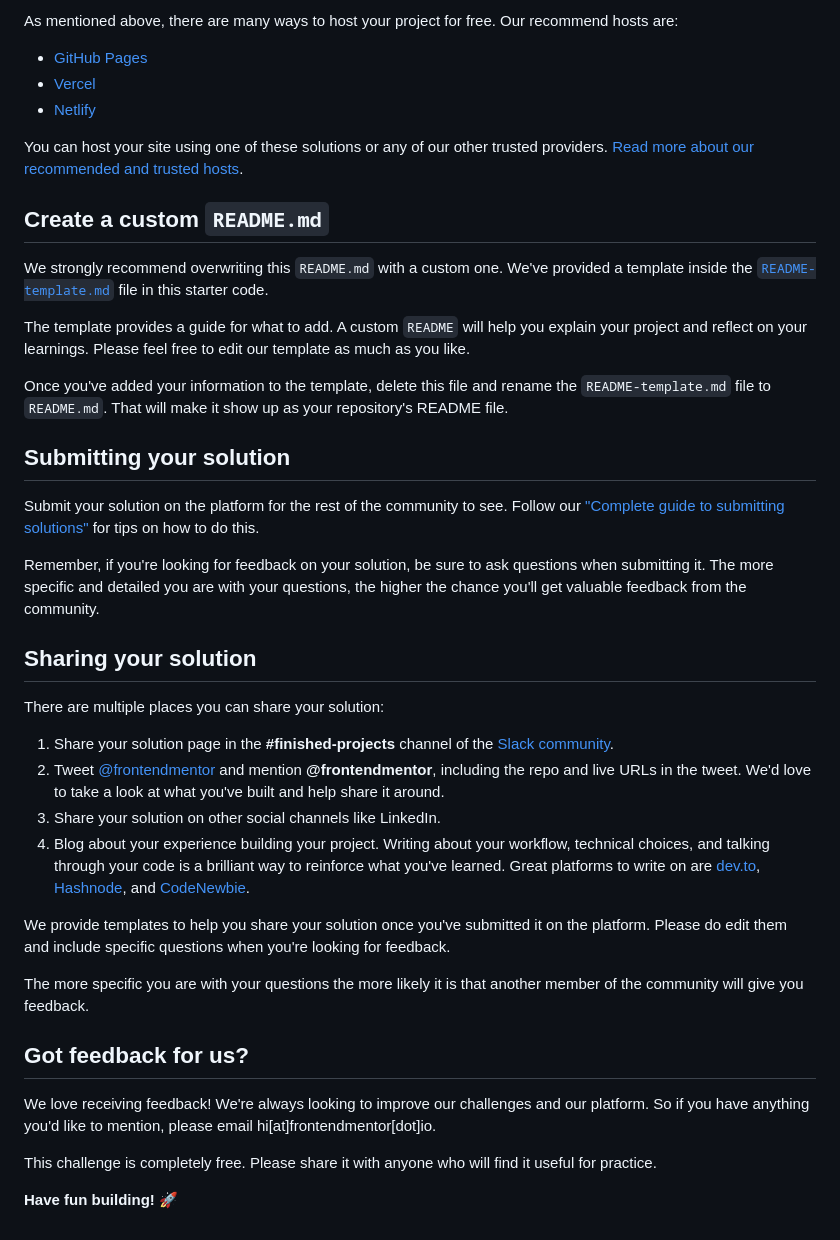
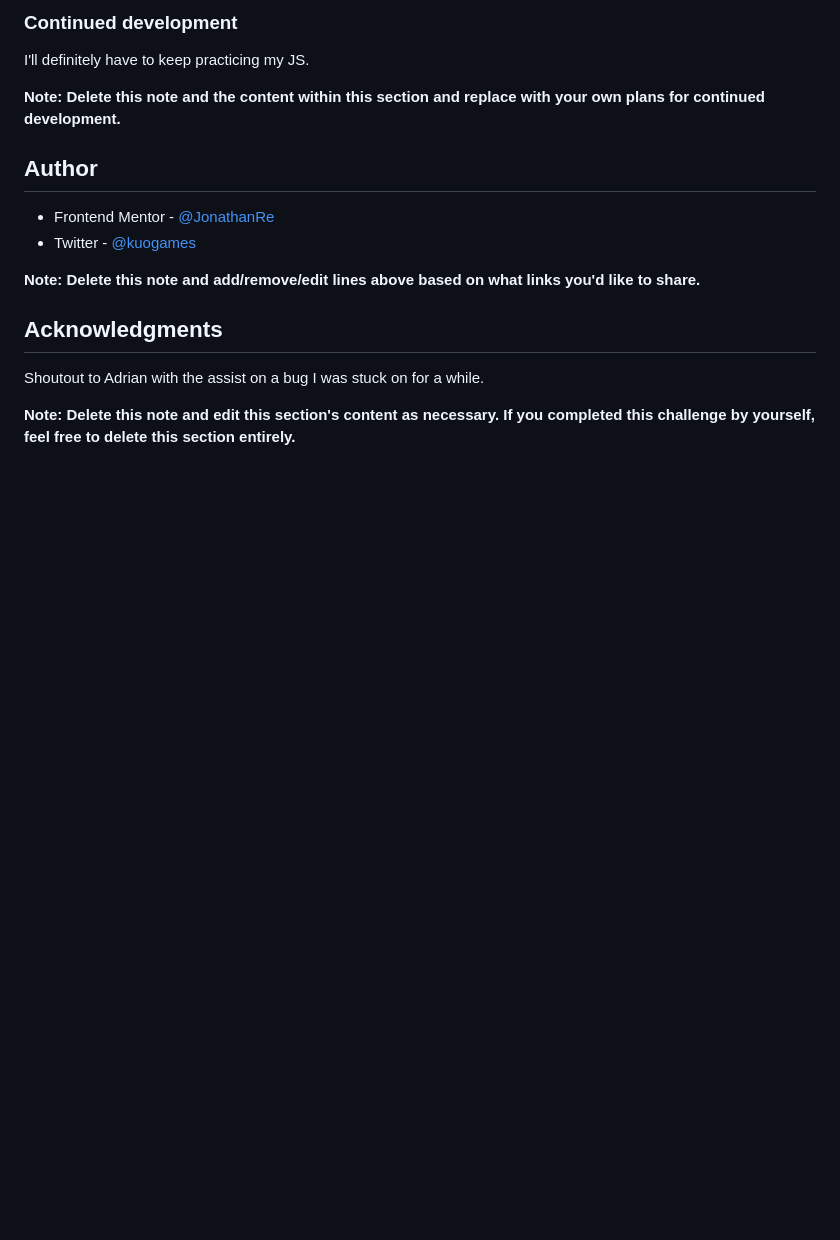
Before and after one commit to JonathanRe/interactive-rating-component-main, a Markdown page: README.md, the part around the change printed below. Rendered like a GitHub page; blank space fills up the shorter version.

```diff
--- a/README.md
+++ b/README.md
@@ -52,43 +58,19 @@ Feel free to use any workflow that you feel comfortable with. Below is a suggest
 
-As mentioned above, there are many ways to host your project for free. Our recommend hosts are:
+### Continued development
 
-- [GitHub Pages](https://pages.github.com/)
-- [Vercel](https://vercel.com/)
-- [Netlify](https://www.netlify.com/)
+I'll definitely have to keep practicing my JS.
 
-You can host your site using one of these solutions or any of our other trusted providers. [Read more about our recommended and trusted hosts](https://medium.com/frontend-mentor/frontend-mentor-trusted-hosting-providers-bf000dfebe).
+**Note: Delete this note and the content within this section and replace with your own plans for continued development.**
 
-## Create a custom `README.md`
+## Author
 
-We strongly recommend overwriting this `README.md` with a custom one. We've provided a template inside the [`README-template.md`](./README-template.md) file in this starter code.
+- Frontend Mentor - [@JonathanRe](https://www.frontendmentor.io/profile/JonathanRe)
+- Twitter - [@kuogames](https://www.twitter.com/kuogames)
 
-The template provides a guide for what to add. A custom `README` will help you explain your project and reflect on your learnings. Please feel free to edit our template as much as you like.
+**Note: Delete this note and add/remove/edit lines above based on what links you'd like to share.**
 
-Once you've added your information to the template, delete this file and rename the `README-template.md` file to `README.md`. That will make it show up as your repository's README file.
+## Acknowledgments
 
-## Submitting your solution
+Shoutout to Adrian with the assist on a bug I was stuck on for a while.
 
-Submit your solution on the platform for the rest of the community to see. Follow our ["Complete guide to submitting solutions"](https://medium.com/frontend-mentor/a-complete-guide-to-submitting-solutions-on-frontend-mentor-ac6384162248) for tips on how to do this.
-
-Remember, if you're looking for feedback on your solution, be sure to ask questions when submitting it. The more specific and detailed you are with your questions, the higher the chance you'll get valuable feedback from the community.
-
-## Sharing your solution
-
-There are multiple places you can share your solution:
-
-1. Share your solution page in the **#finished-projects** channel of the [Slack community](https://www.frontendmentor.io/slack).
-2. Tweet [@frontendmentor](https://twitter.com/frontendmentor) and mention **@frontendmentor**, including the repo and live URLs in the tweet. We'd love to take a look at what you've built and help share it around.
-3. Share your solution on other social channels like LinkedIn.
-4. Blog about your experience building your project. Writing about your workflow, technical choices, and talking through your code is a brilliant way to reinforce what you've learned. Great platforms to write on are [dev.to](https://dev.to/), [Hashnode](https://hashnode.com/), and [CodeNewbie](https://community.codenewbie.org/).
-
-We provide templates to help you share your solution once you've submitted it on the platform. Please do edit them and include specific questions when you're looking for feedback.
-
-The more specific you are with your questions the more likely it is that another member of the community will give you feedback.
-
-## Got feedback for us?
-
-We love receiving feedback! We're always looking to improve our challenges and our platform. So if you have anything you'd like to mention, please email hi[at]frontendmentor[dot]io.
-
-This challenge is completely free. Please share it with anyone who will find it useful for practice.
-
-**Have fun building!** 🚀
+**Note: Delete this note and edit this section's content as necessary. If you completed this challenge by yourself, feel free to delete this section entirely.**
```
Also changed, not shown: other parts of README.md (+34 -28 lines), README-template.md (deleted, +0 -113 lines), screenshot.jpg (added).
